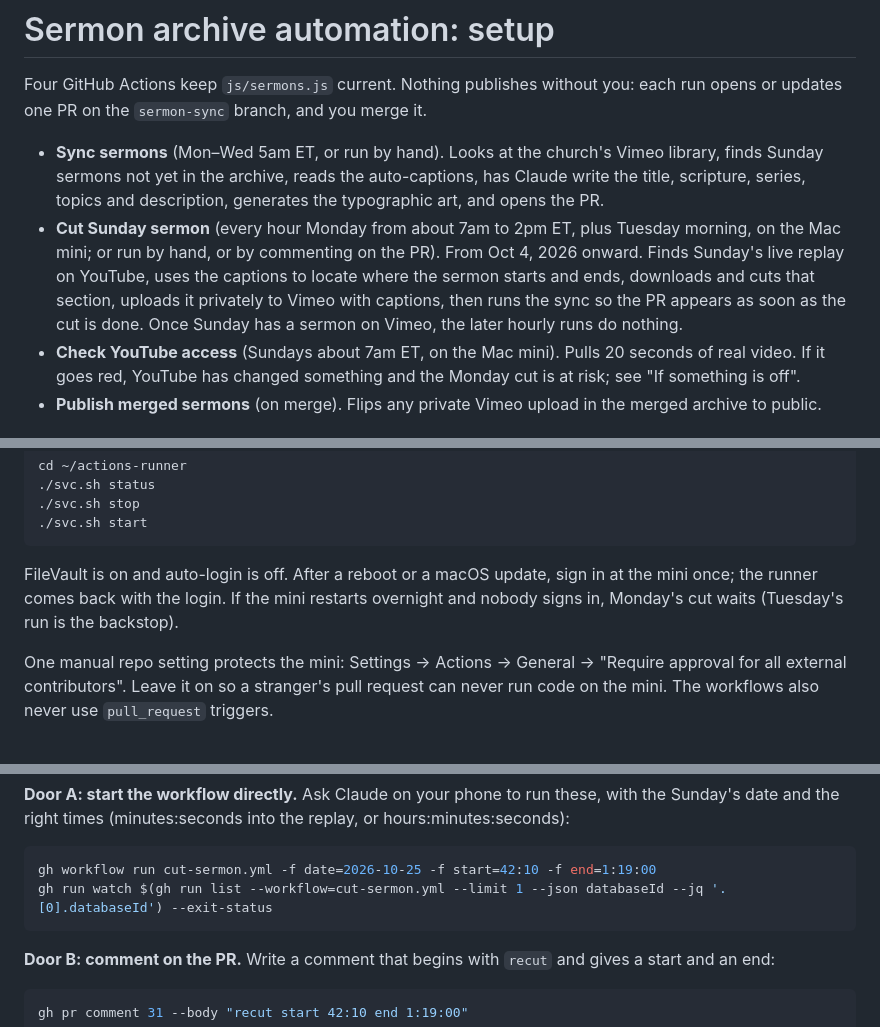
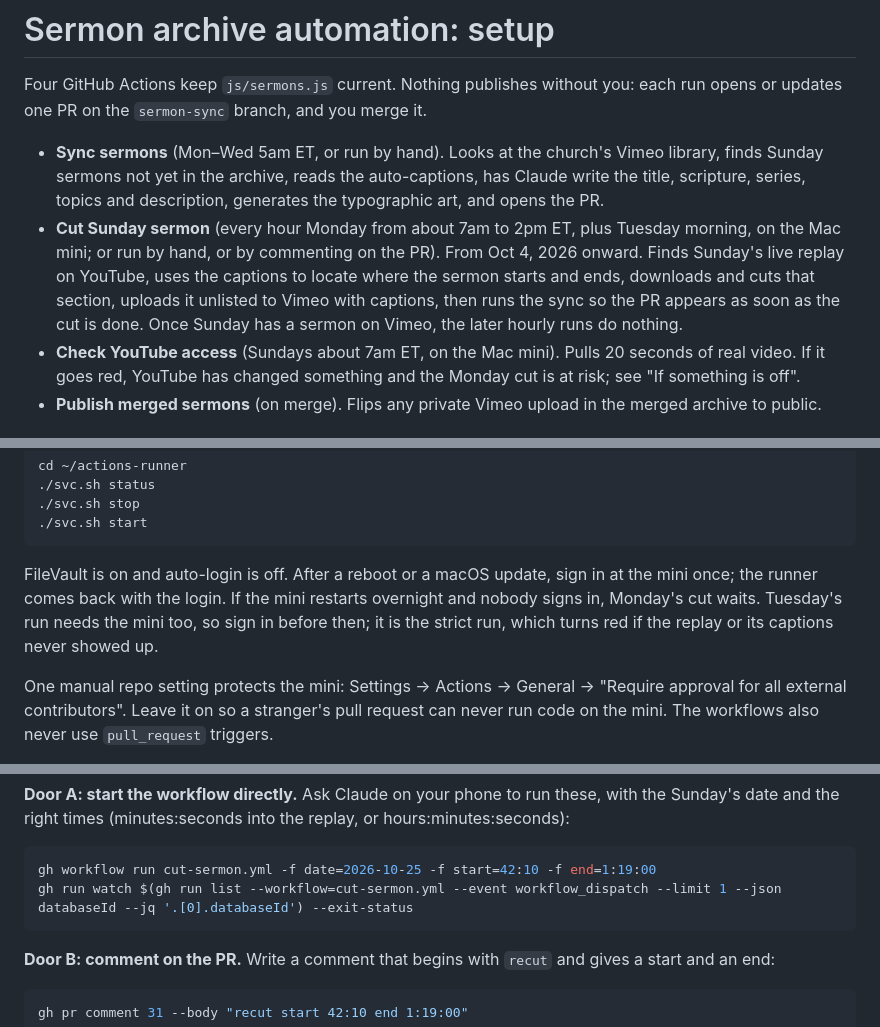
Before and after one commit to zandcmesa/cornerstone-site, a Markdown page: docs/sermon-automation-setup.md, 3 parts joined by grey strips. Drawn GitHub-style.

Commit message:
Correct upload privacy, Tuesday run and recut watch command in the setup doc
Co-Authored-By: Claude Fable 5.1 <noreply@anthropic.com>

````diff
--- a/docs/sermon-automation-setup.md
+++ b/docs/sermon-automation-setup.md
@@ -3,7 +3,7 @@
 Four GitHub Actions keep `js/sermons.js` current. Nothing publishes without you: each run opens or updates one PR on the `sermon-sync` branch, and you merge it.
 
 - **Sync sermons** (Mon–Wed 5am ET, or run by hand). Looks at the church's Vimeo library, finds Sunday sermons not yet in the archive, reads the auto-captions, has Claude write the title, scripture, series, topics and description, generates the typographic art, and opens the PR.
-- **Cut Sunday sermon** (every hour Monday from about 7am to 2pm ET, plus Tuesday morning, on the Mac mini; or run by hand, or by commenting on the PR). From Oct 4, 2026 onward. Finds Sunday's live replay on YouTube, uses the captions to locate where the sermon starts and ends, downloads and cuts that section, uploads it privately to Vimeo with captions, then runs the sync so the PR appears as soon as the cut is done. Once Sunday has a sermon on Vimeo, the later hourly runs do nothing.
+- **Cut Sunday sermon** (every hour Monday from about 7am to 2pm ET, plus Tuesday morning, on the Mac mini; or run by hand, or by commenting on the PR). From Oct 4, 2026 onward. Finds Sunday's live replay on YouTube, uses the captions to locate where the sermon starts and ends, downloads and cuts that section, uploads it unlisted to Vimeo with captions, then runs the sync so the PR appears as soon as the cut is done. Once Sunday has a sermon on Vimeo, the later hourly runs do nothing.
 - **Check YouTube access** (Sundays about 7am ET, on the Mac mini). Pulls 20 seconds of real video. If it goes red, YouTube has changed something and the Monday cut is at risk; see "If something is off".
 - **Publish merged sermons** (on merge). Flips any private Vimeo upload in the merged archive to public.
 
@@ -61,7 +61,7 @@ cd ~/actions-runner
 ./svc.sh start
 ```
 
-FileVault is on and auto-login is off. After a reboot or a macOS update, sign in at the mini once; the runner comes back with the login. If the mini restarts overnight and nobody signs in, Monday's cut waits (Tuesday's run is the backstop).
+FileVault is on and auto-login is off. After a reboot or a macOS update, sign in at the mini once; the runner comes back with the login. If the mini restarts overnight and nobody signs in, Monday's cut waits. Tuesday's run needs the mini too, so sign in before then; it is the strict run, which turns red if the replay or its captions never showed up.
 
 One manual repo setting protects the mini: Settings → Actions → General → "Require approval for all external contributors". Leave it on so a stranger's pull request can never run code on the mini. The workflows also never use `pull_request` triggers.
 
@@ -115,7 +115,7 @@ If the cut is wrong (it starts in the worship set, or runs into the closing anno
 
 ```bash
 gh workflow run cut-sermon.yml -f date=2026-10-25 -f start=42:10 -f end=1:19:00
-gh run watch $(gh run list --workflow=cut-sermon.yml --limit 1 --json databaseId --jq '.[0].databaseId') --exit-status
+gh run watch $(gh run list --workflow=cut-sermon.yml --event workflow_dispatch --limit 1 --json databaseId --jq '.[0].databaseId') --exit-status
 ```
 
 **Door B: comment on the PR.** Write a comment that begins with `recut` and gives a start and an end:
````
Also changed, not shown: other parts of docs/sermon-automation-setup.md (+1 -1 lines).
